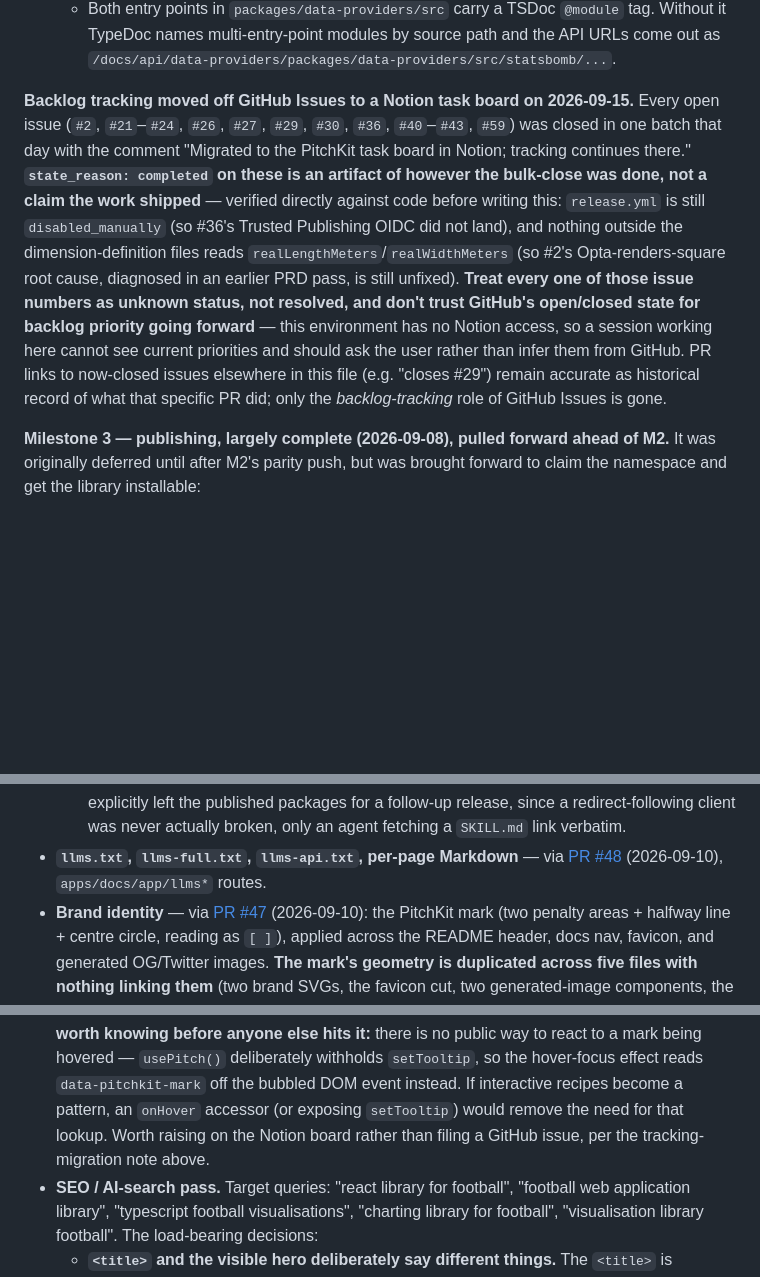
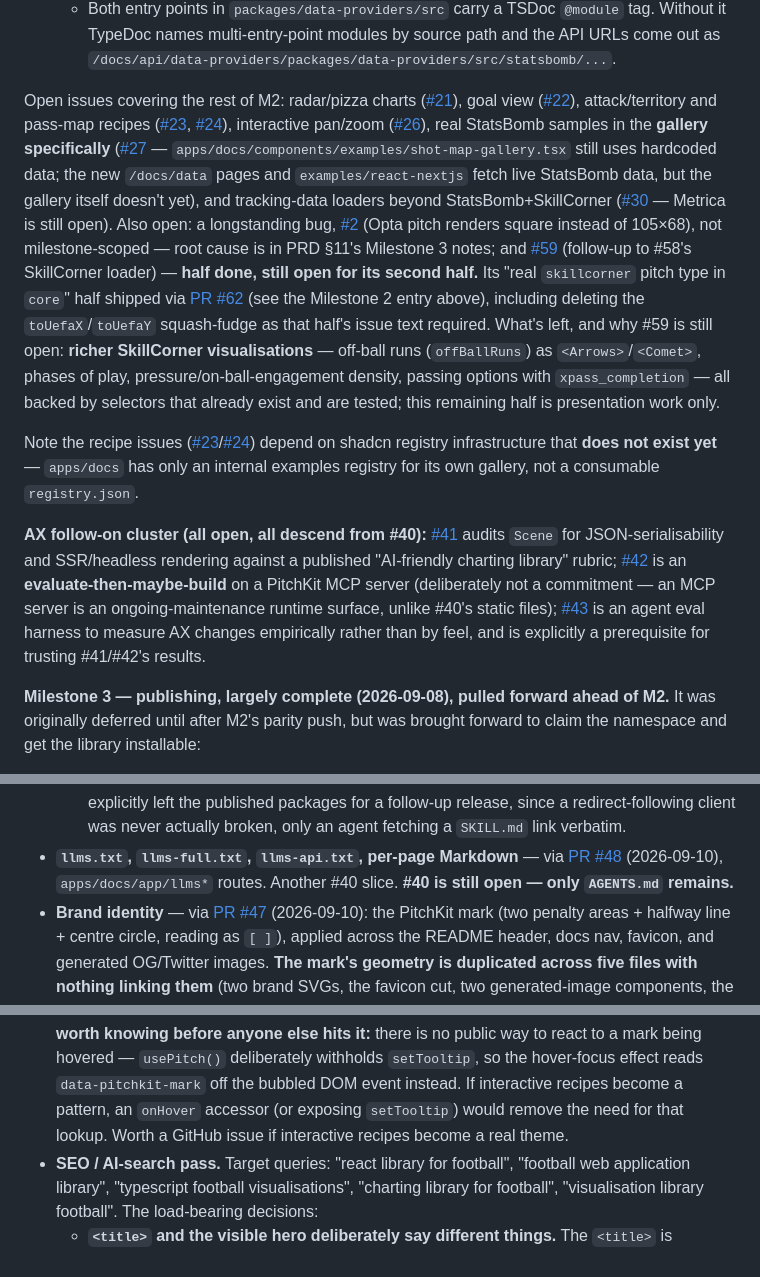
Before and after one commit to yribeiro/pitchkit, a Markdown page: CLAUDE.md, 3 parts joined by grey strips. Rendered like a GitHub page; blank space fills up the shorter version.

Commit message:
docs: revert the GitHub-issue-distrust framing, keep GH as the tracker
Restores the original open-issues listings and AX-cluster note in both
CLAUDE.md and the PRD - GitHub Issues stays the backlog source of truth,
per direction. Keeps everything from the prior commit that was not part of
that framing: the 0.3.1/0.4.2/0.3.1 release history, PR #70 (hero gallery
carousel) and the library gap it surfaced, PR #69s SEO/OG-card fix note,
and the apex-to-www URL corrections.

Co-Authored-By: Claude Sonnet 5 <noreply@anthropic.com>

```diff
--- a/CLAUDE.md
+++ b/CLAUDE.md
@@ -141,21 +141,41 @@ website via [PR #32](https://github.com/yribeiro/pitchkit/pull/32) (2026-09-06).
     it TypeDoc names multi-entry-point modules by source path and the API URLs come out as
     `/docs/api/data-providers/packages/data-providers/src/statsbomb/...`.
 
-**Backlog tracking moved off GitHub Issues to a Notion task board on 2026-09-15.** Every
-open issue (`#2`, `#21`–`#24`, `#26`, `#27`, `#29`, `#30`, `#36`, `#40`–`#43`, `#59`) was
-closed in one batch that day with the comment "Migrated to the PitchKit task board in
-Notion; tracking continues there." **`state_reason: completed` on these is an artifact of
-however the bulk-close was done, not a claim the work shipped** — verified directly against
-code before writing this: `release.yml` is still `disabled_manually` (so #36's Trusted
-Publishing OIDC did not land), and nothing outside the dimension-definition files reads
-`realLengthMeters`/`realWidthMeters` (so #2's Opta-renders-square root cause, diagnosed in
-an earlier PRD pass, is still unfixed). **Treat every one of those issue numbers as
-unknown status, not resolved, and don't trust GitHub's open/closed state for backlog
-priority going forward** — this environment has no Notion access, so a session working
-here cannot see current priorities and should ask the user rather than infer them from
-GitHub. PR links to now-closed issues elsewhere in this file (e.g. "closes #29") remain
-accurate as historical record of what that specific PR did; only the *backlog-tracking*
-role of GitHub Issues is gone.
+Open issues covering the rest of M2: radar/pizza charts
+([#21](https://github.com/yribeiro/pitchkit/issues/21)), goal view
+([#22](https://github.com/yribeiro/pitchkit/issues/22)), attack/territory and pass-map
+recipes ([#23](https://github.com/yribeiro/pitchkit/issues/23),
+[#24](https://github.com/yribeiro/pitchkit/issues/24)), interactive pan/zoom
+([#26](https://github.com/yribeiro/pitchkit/issues/26)), real StatsBomb samples in the
+**gallery specifically** ([#27](https://github.com/yribeiro/pitchkit/issues/27) —
+`apps/docs/components/examples/shot-map-gallery.tsx` still uses hardcoded data; the new
+`/docs/data` pages and `examples/react-nextjs` fetch live StatsBomb data, but the gallery
+itself doesn't yet), and tracking-data loaders beyond StatsBomb+SkillCorner
+([#30](https://github.com/yribeiro/pitchkit/issues/30) — Metrica is still open). Also open:
+a longstanding bug, [#2](https://github.com/yribeiro/pitchkit/issues/2) (Opta pitch renders
+square instead of 105×68), not milestone-scoped — root cause is in PRD §11's Milestone 3
+notes; and [#59](https://github.com/yribeiro/pitchkit/issues/59) (follow-up to #58's
+SkillCorner loader) — **half done, still open for its second half.** Its "real
+`skillcorner` pitch type in `core`" half shipped via [PR #62](https://github.com/yribeiro/pitchkit/pull/62)
+(see the Milestone 2 entry above), including deleting the `toUefaX`/`toUefaY` squash-fudge
+as that half's issue text required. What's left, and why #59 is still open: **richer
+SkillCorner visualisations** — off-ball runs (`offBallRuns`) as `<Arrows>`/`<Comet>`,
+phases of play, pressure/on-ball-engagement density, passing options with
+`xpass_completion` — all backed by selectors that already exist and are tested; this
+remaining half is presentation work only.
+
+Note the recipe issues ([#23](https://github.com/yribeiro/pitchkit/issues/23)/[#24](https://github.com/yribeiro/pitchkit/issues/24))
+depend on shadcn registry infrastructure that **does not exist yet** — `apps/docs` has only
+an internal examples registry for its own gallery, not a consumable `registry.json`.
+
+**AX follow-on cluster (all open, all descend from #40):**
+[#41](https://github.com/yribeiro/pitchkit/issues/41) audits `Scene` for JSON-serialisability
+and SSR/headless rendering against a published "AI-friendly charting library" rubric;
+[#42](https://github.com/yribeiro/pitchkit/issues/42) is an **evaluate-then-maybe-build** on a
+PitchKit MCP server (deliberately not a commitment — an MCP server is an ongoing-maintenance
+runtime surface, unlike #40's static files); [#43](https://github.com/yribeiro/pitchkit/issues/43)
+is an agent eval harness to measure AX changes empirically rather than by feel, and is
+explicitly a prerequisite for trusting #41/#42's results.
 
 **Milestone 3 — publishing, largely complete (2026-09-08), pulled forward ahead of M2.**
 It was originally deferred until after M2's parity push, but was brought forward to claim the
@@ -229,7 +249,7 @@ namespace and get the library installable:
     agent fetching a `SKILL.md` link verbatim.
 - **`llms.txt`, `llms-full.txt`, `llms-api.txt`, per-page Markdown** — via
   [PR #48](https://github.com/yribeiro/pitchkit/pull/48) (2026-09-10), `apps/docs/app/llms*`
-  routes.
+  routes. Another #40 slice. **#40 is still open — only `AGENTS.md` remains.**
 - **Brand identity** — via [PR #47](https://github.com/yribeiro/pitchkit/pull/47)
   (2026-09-10): the PitchKit mark (two penalty areas + halfway line + centre circle,
   reading as `[ ]`), applied across the README header, docs nav, favicon, and generated
@@ -254,8 +274,7 @@ namespace and get the library installable:
   hovered — `usePitch()` deliberately withholds `setTooltip`, so the hover-focus effect
   reads `data-pitchkit-mark` off the bubbled DOM event instead. If interactive recipes
   become a pattern, an `onHover` accessor (or exposing `setTooltip`) would remove the need
-  for that lookup. Worth raising on the Notion board rather than filing a GitHub issue,
-  per the tracking-migration note above.
+  for that lookup. Worth a GitHub issue if interactive recipes become a real theme.
 - **SEO / AI-search pass.** Target queries: "react library for football", "football web
   application library", "typescript football visualisations", "charting library for
   football", "visualisation library football". The load-bearing decisions:
```
Also changed, not shown: docs/PRD.md (+5 -15 lines).
